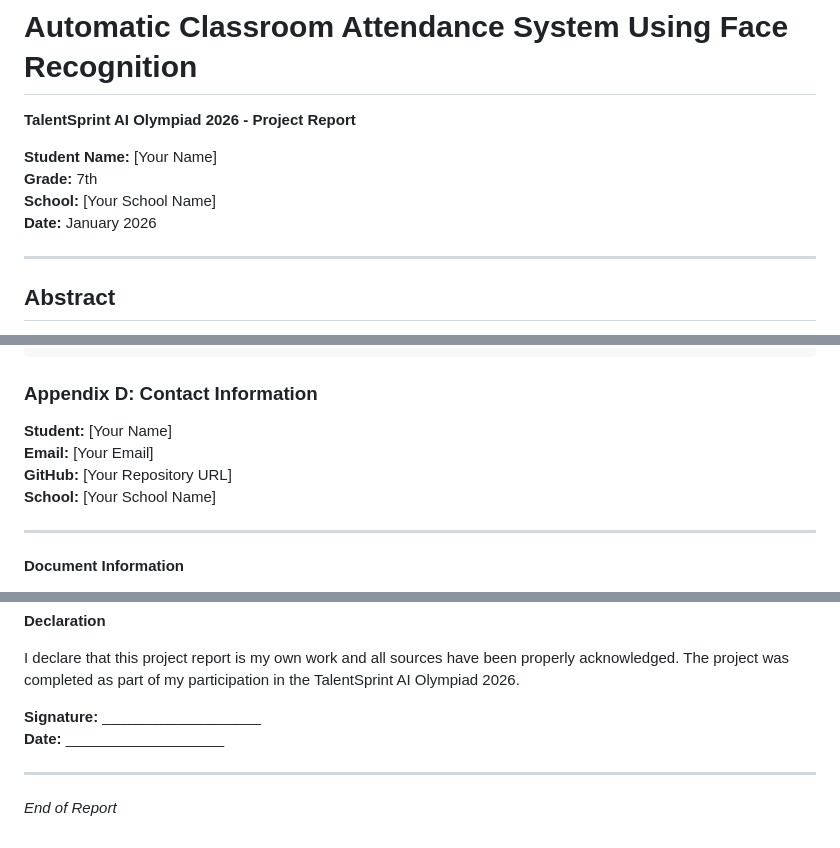
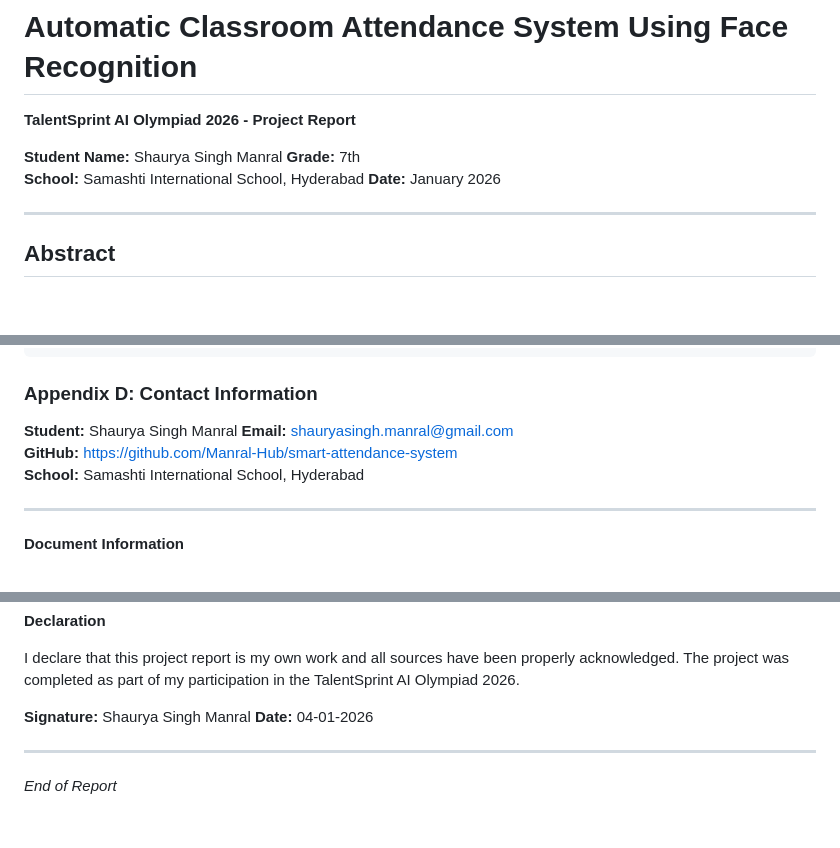
Before and after one commit to Manral-Hub/smart-attendance-system, a Markdown page: PROJECT_REPORT.md, 3 parts joined by grey strips. Drawn GitHub-style; blank space fills up the shorter version.

```diff
--- a/PROJECT_REPORT.md
+++ b/PROJECT_REPORT.md
@@ -2,9 +2,9 @@
 
 **TalentSprint AI Olympiad 2026 - Project Report**
 
-**Student Name:** [Your Name]
+**Student Name:** Shaurya Singh Manral
 **Grade:** 7th
-**School:** [Your School Name]
+**School:** Samashti International School, Hyderabad
 **Date:** January 2026
 
 ---
@@ -574,10 +574,10 @@ StudentID,Name,PhotoFilename,ParentEmail
 
 ### Appendix D: Contact Information
 
-**Student:** [Your Name]
-**Email:** [Your Email]
-**GitHub:** [Your Repository URL]
-**School:** [Your School Name]
+**Student:** Shaurya Singh Manral
+**Email:** shauryasingh.manral@gmail.com
+**GitHub:** https://github.com/Manral-Hub/smart-attendance-system
+**School:** Samashti International School, Hyderabad
 
 ---
 
@@ -595,8 +595,8 @@ StudentID,Name,PhotoFilename,ParentEmail
 
 I declare that this project report is my own work and all sources have been properly acknowledged. The project was completed as part of my participation in the TalentSprint AI Olympiad 2026.
 
-**Signature:** ___________________
-**Date:** ___________________
+**Signature:** Shaurya Singh Manral
+**Date:** 04-01-2026
 
 ---
 
```
Also changed, not shown: README.md (+1 -1 lines), TECHNICAL_DOCUMENTATION.md (+14 -14 lines).
